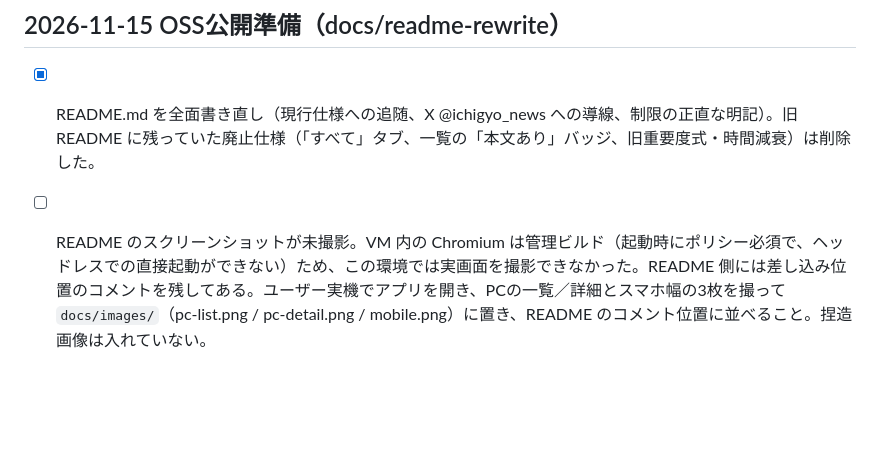
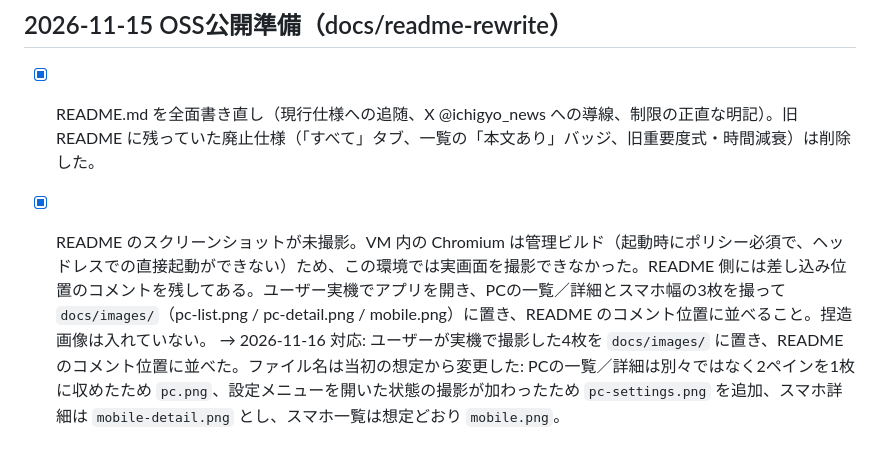
Before and after one commit to kimura9397/ichigyo-news, a Markdown page: ISSUES.md, the part around the change. Drawn GitHub-style; blank space fills up the shorter version.

```diff
--- a/ISSUES.md
+++ b/ISSUES.md
@@ -106,4 +106,5 @@
 
 ## 2026-11-15 OSS公開準備（docs/readme-rewrite）
 - [x] README.md を全面書き直し（現行仕様への追随、X @ichigyo_news への導線、制限の正直な明記）。旧 README に残っていた廃止仕様（「すべて」タブ、一覧の「本文あり」バッジ、旧重要度式・時間減衰）は削除した。
-- [ ] README のスクリーンショットが未撮影。VM 内の Chromium は管理ビルド（起動時にポリシー必須で、ヘッドレスでの直接起動ができない）ため、この環境では実画面を撮影できなかった。README 側には差し込み位置のコメントを残してある。ユーザー実機でアプリを開き、PCの一覧／詳細とスマホ幅の3枚を撮って `docs/images/`（pc-list.png / pc-detail.png / mobile.png）に置き、README のコメント位置に並べること。捏造画像は入れていない。
+- [x] README のスクリーンショットが未撮影。VM 内の Chromium は管理ビルド（起動時にポリシー必須で、ヘッドレスでの直接起動ができない）ため、この環境では実画面を撮影できなかった。README 側には差し込み位置のコメントを残してある。ユーザー実機でアプリを開き、PCの一覧／詳細とスマホ幅の3枚を撮って `docs/images/`（pc-list.png / pc-detail.png / mobile.png）に置き、README のコメント位置に並べること。捏造画像は入れていない。
+  → 2026-11-16 対応: ユーザーが実機で撮影した4枚を `docs/images/` に置き、README のコメント位置に並べた。ファイル名は当初の想定から変更した: PCの一覧／詳細は別々ではなく2ペインを1枚に収めたため `pc.png`、設定メニューを開いた状態の撮影が加わったため `pc-settings.png` を追加、スマホ詳細は `mobile-detail.png` とし、スマホ一覧は想定どおり `mobile.png`。
```
Also changed, not shown: README.md (+15 -1 lines), docs/images/mobile-detail.png (added), docs/images/mobile.png (added), docs/images/pc-settings.png (added), docs/images/pc.png (added).
